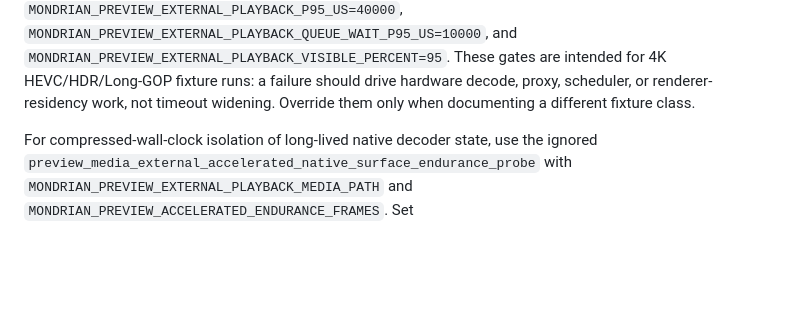
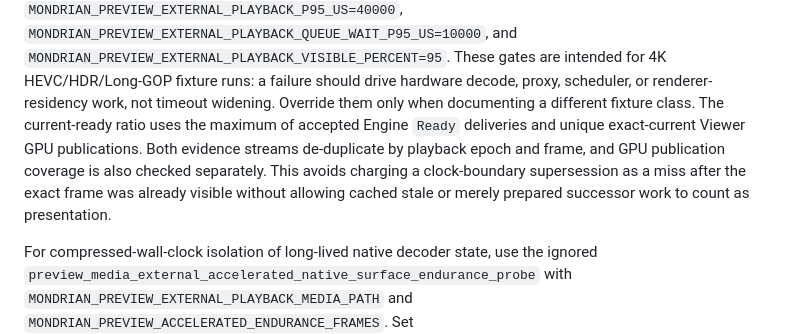
Before and after one commit to shaloong/mondrian, a Markdown page: docs/dev/performance-profiling.md, the part around the change. GitHub-like rendering; blank space fills up the shorter version.

```diff
--- a/docs/dev/performance-profiling.md
+++ b/docs/dev/performance-profiling.md
@@ -375,6 +375,12 @@ closer to production playback expectations than the broad wall-clock timeout:
 intended for 4K HEVC/HDR/Long-GOP fixture runs: a failure should drive
 hardware decode, proxy, scheduler, or renderer-residency work, not timeout
 widening. Override them only when documenting a different fixture class.
+The current-ready ratio uses the maximum of accepted Engine `Ready` deliveries
+and unique exact-current Viewer GPU publications. Both evidence streams
+de-duplicate by playback epoch and frame, and GPU publication coverage is also
+checked separately. This avoids charging a clock-boundary supersession as a
+miss after the exact frame was already visible without allowing cached stale or
+merely prepared successor work to count as presentation.
 
 For compressed-wall-clock isolation of long-lived native decoder state, use
 the ignored `preview_media_external_accelerated_native_surface_endurance_probe`
```
